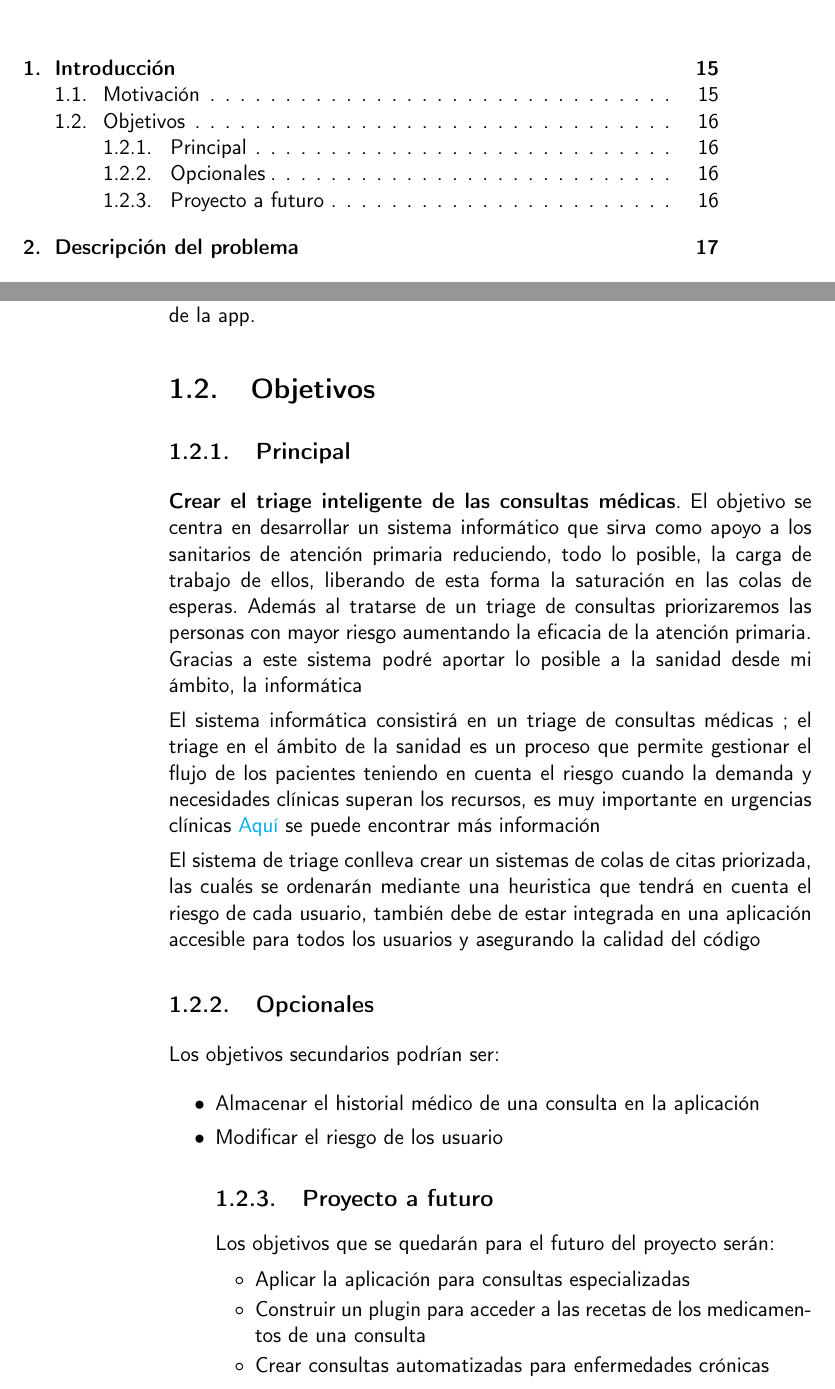
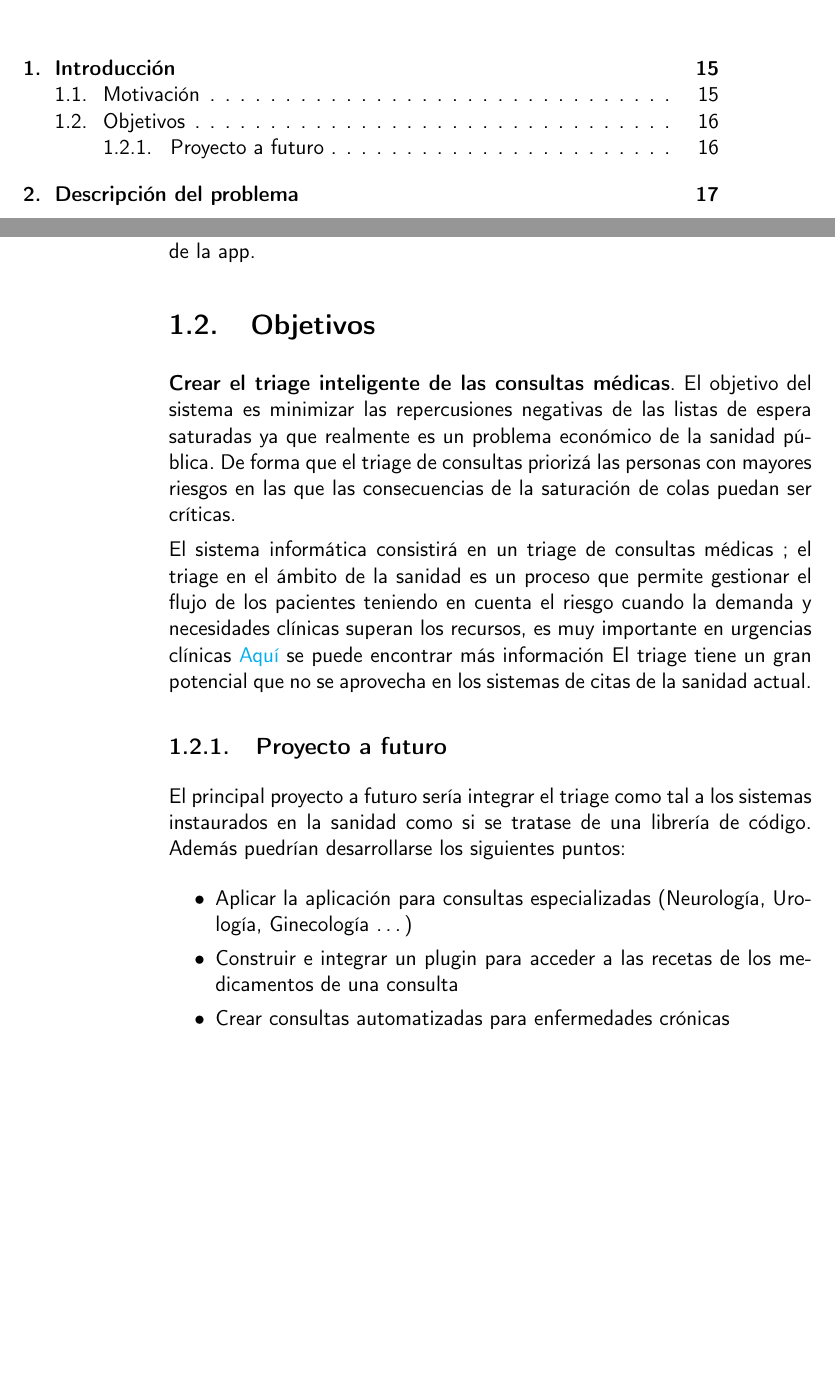
Before and after one commit to RubenDelgadoPareja/TFG-Triaje-Inteligente-Consulta-Medica, a LaTeX book (doc/proyecto.tex, which reads doc/secciones/01_introduccion.tex): two parts of pages 9 and 16 of 29, joined at a grey line, cut so that both start at the same text, the shorter picture padded with empty space. Compiled offline with pdfLaTeX.

Commit message:
Simplificar a 1 solo objetivo y completar proyecto a futuro. Cierra issues #16 y #8

```diff
--- a/doc/secciones/01_introduccion.tex
+++ b/doc/secciones/01_introduccion.tex
@@ -24,32 +24,20 @@ Además estará centrado para el uso de todas las personas y sanitarios, haciend
 
 \section{Objetivos}
 
-\subsection{Principal}
-
-\textbf{Crear el triage inteligente de las consultas médicas}. El objetivo se centra en desarrollar un sistema informático que sirva
-como apoyo a los sanitarios de atención primaria reduciendo, todo lo posible, la carga de trabajo de ellos, liberando de esta forma
-la saturación en las colas de esperas. Además al tratarse de un triage de consultas priorizaremos las personas con mayor riesgo
-aumentando la eficacia de la atención primaria. Gracias a este sistema podré aportar lo posible a la sanidad desde mi ámbito, la informática
+\textbf{Crear el triage inteligente de las consultas médicas}. El objetivo del sistema es minimizar las repercusiones negativas
+de las listas de espera saturadas ya que realmente es un problema económico de la sanidad pública. De forma que el triage de consultas
+priorizá las personas con mayores riesgos en las que las consecuencias de la saturación de colas puedan ser críticas.
 
 El sistema informática consistirá en un triage de consultas médicas ; el triage en el ámbito de la sanidad es un proceso que permite gestionar
 el flujo de los pacientes teniendo en cuenta el riesgo cuando la demanda y necesidades clínicas superan los recursos, es muy importante en urgencias clínicas
 \href{https://scielo.isciii.es/scielo.php?script=sci_arttext&pid=S1137-66272010000200008}{Aquí} se puede encontrar más información
+El triage tiene un gran potencial que no se aprovecha en los sistemas de citas de la sanidad actual.
 
-El sistema de triage conlleva crear un sistemas de colas de citas priorizada, las cualés se ordenarán mediante una heuristica que tendrá
-en cuenta el riesgo de cada usuario, también debe de estar integrada en una aplicación accesible para todos los usuarios y
-asegurando la calidad del código
-
-\subsection{Opcionales}
-Los objetivos secundarios podrían ser:
+\subsection{Proyecto a futuro}
+El principal proyecto a futuro sería integrar el triage como tal a los sistemas instaurados en la sanidad como si se tratase de
+una librería de código. Además puedrían desarrollarse los siguientes puntos:
 
 \begin{itemize}
-    \item Almacenar el historial médico de una consulta en la aplicación
-    \item Modificar el riesgo de los usuario
-
-\subsection{Proyecto a futuro}
-Los objetivos que se quedarán para el futuro del proyecto serán:
-
-\begin{itemize}
-    \item Aplicar la aplicación para consultas especializadas
-    \item Construir un plugin para acceder a las recetas de los medicamentos de una consulta
+    \item Aplicar la aplicación para consultas especializadas (Neurología, Urología, Ginecología \dots)
+    \item Construir e integrar un plugin para acceder a las recetas de los medicamentos de una consulta
     \item Crear consultas automatizadas para enfermedades crónicas
```
